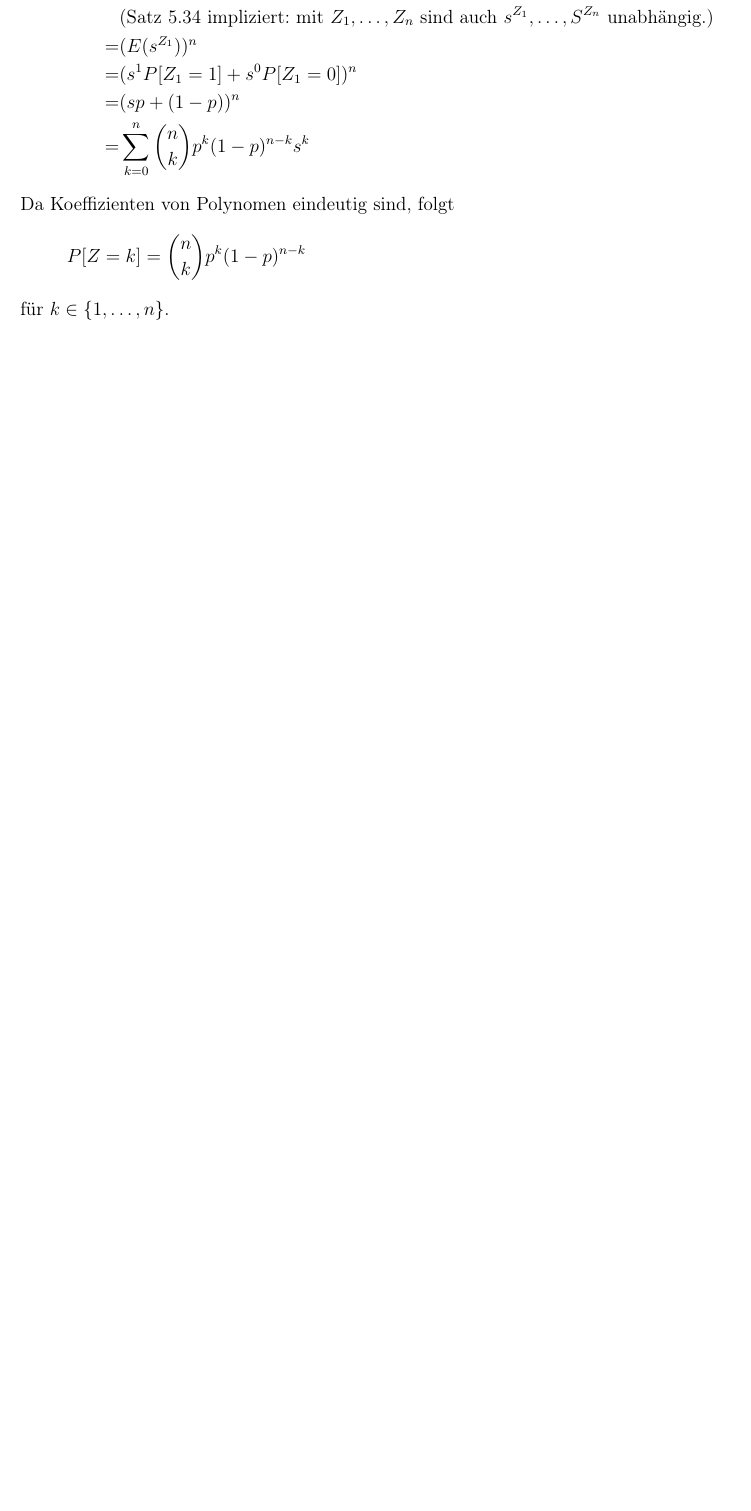
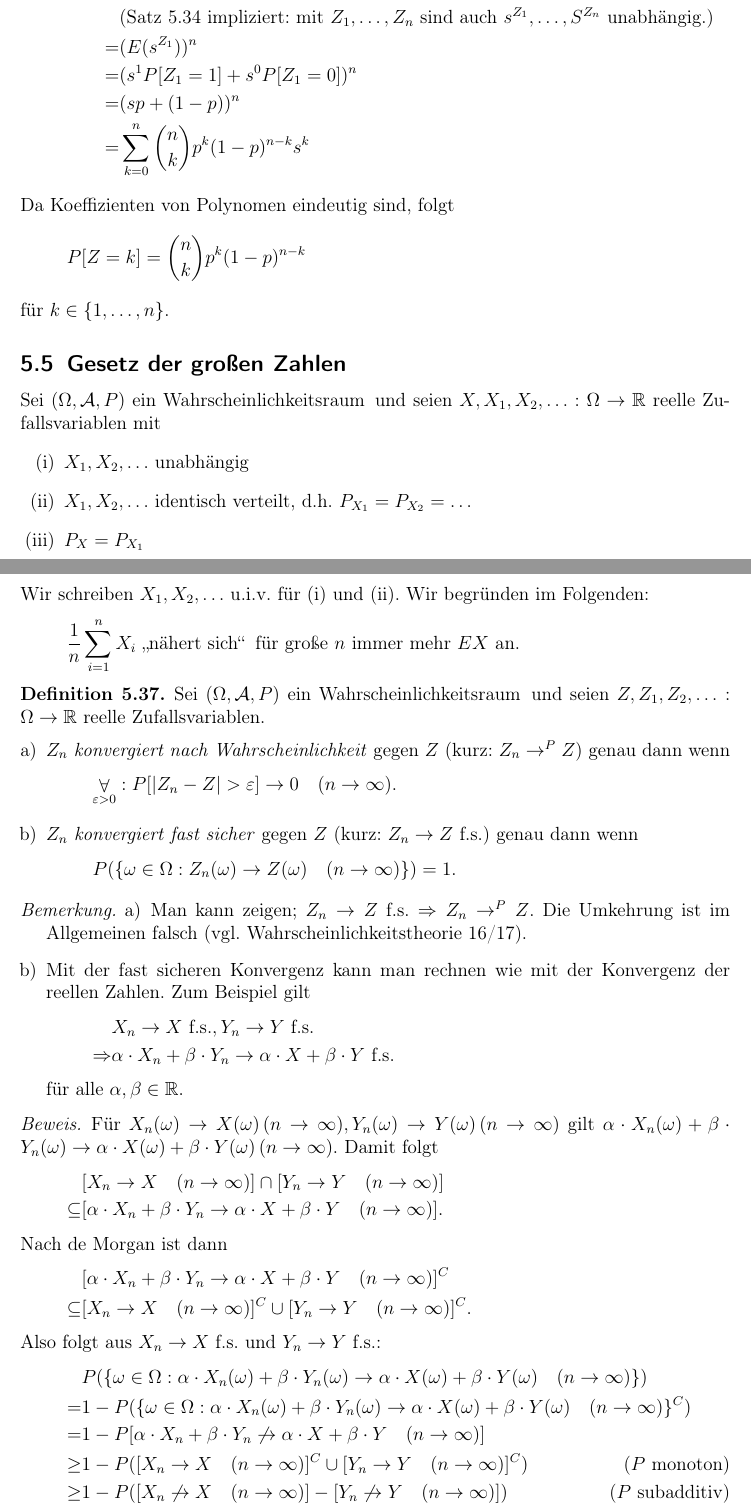
Before and after one commit to Brotus/script, a LaTeX document (stochastik/stochastik.tex): part of page 38 of 38 before the commit and two parts of pages 38 and 39 of 41 after it, the two joined at a grey line, cut so that both start at the same text, the shorter picture padded with empty space. Compiled offline with pdfLaTeX.

Commit message:
-VL 01.07.

```diff
--- a/stochastik/stochastik.tex
+++ b/stochastik/stochastik.tex
@@ -1326,3 +1328,55 @@ Da Koeffizienten von Polynomen eindeutig sind, folgt
 \[P[Z=k]=\binom{n}{k}p^k(1-p)^{n-k}\]
 für $k\in\{1,\ldots,n\}$.
 \end{beispiel}
+
+% Timo 01.07.
+\subsection{Gesetz der großen Zahlen}
+Sei $(\Omega, \m{A}, P)$ ein \WR \, und seien $X, X_1, X_2, \ldots : \Omega \rightarrow \R$ reelle \ZV n mit
+\begin{enumerate}[(i)]
+\item $X_1, X_2, \ldots$ unabhängig
+\item $X_1, X_2, \ldots$ identisch verteilt, d.h. $ P_{X_1} = P_{X_2} = \ldots$
+\item $P_X = P_{X_1}$
+\end{enumerate}
+Wir schreiben $X_1, X_2, \ldots$ u.i.v. für (i) und (ii). Wir begründen im Folgenden:
+\[\frac{1}{n} \sum_{i=1}^n X_i \text{ \glqq nähert sich\grqq \, für große } n \text{ immer mehr } EX \text{ an.}\]
+\begin{definition}
+Sei $(\Omega, \m{A}, P)$ ein \WR \, und seien $Z, Z_1, Z_2, \ldots : \Omega \rightarrow \R$ reelle \ZV n.
+\begin{enumerate}[a)]
+\item $Z_n$ \emph{konvergiert nach Wahrscheinlichkeit} gegen $Z$ (kurz: $Z_n \rightarrow^P Z$) genau dann wenn
+\[\fa{\varepsilon > 0}: P[|Z_n - Z| > \varepsilon] \rightarrow 0 \quad (n \rightarrow \infty).\]
+\item $Z_n$ \emph{konvergiert fast sicher} gegen $Z$ (kurz: $Z_n \rightarrow Z$ f.s.) genau dann wenn
+\[P(\{\omega \in \Omega : Z_n(\omega) \rightarrow Z(\omega) \quad (n \rightarrow \infty)\}) = 1.\]
+\end{enumerate}
+\end{definition}
+\begin{bemerkung}
+\begin{enumerate}[a)]
+\item Man kann zeigen; $Z_n \rightarrow Z$ f.s. $\impl Z_n \rightarrow^P Z$. Die Umkehrung ist im Allgemeinen falsch (vgl. Wahrscheinlichkeitstheorie 16/17).
+\item Mit der fast sicheren Konvergenz kann man rechnen wie mit der Konvergenz der reellen Zahlen. Zum Beispiel gilt
+\begin{align*}
+&X_n \rightarrow X \text{ f.s.} , Y_n \rightarrow Y \text{ f.s. } \\
+\impl& \alpha \cdot X_n + \beta \cdot Y_n \rightarrow \alpha \cdot X + \beta \cdot Y \text{ f.s.}
+\end{align*}
+für alle $\alpha, \beta \in \R$.
+\end{enumerate}
+\end{bemerkung}
+\begin{proof}
+Für $X_n(\omega) \rightarrow X(\omega) \, (n \rightarrow \infty), Y_n(\omega) \rightarrow Y(\omega) \, (n \rightarrow \infty)$ gilt $\alpha \cdot X_n(\omega) + \beta \cdot Y_n(\omega) \rightarrow \alpha \cdot X(\omega) + \beta \cdot Y(\omega) \, (n \rightarrow \infty)$. Damit folgt
+\begin{align*}
+&[X_n \rightarrow X \quad (n \rightarrow \infty)] \cap [Y_n \rightarrow Y \quad (n \rightarrow \infty)] \\
+\subseteq&[\alpha \cdot X_n + \beta \cdot Y_n \rightarrow \alpha \cdot X + \beta \cdot Y \quad (n \rightarrow \infty)].
+\end{align*}
+Nach de Morgan ist dann
+\begin{align*}
+&[\alpha \cdot X_n + \beta \cdot Y_n \rightarrow \alpha \cdot X + \beta \cdot Y \quad (n \rightarrow \infty)]^C \\
+\subseteq&[X_n \rightarrow X \quad (n \rightarrow \infty)]^C \cup [Y_n \rightarrow Y \quad (n \rightarrow \infty)]^C.
+\end{align*}
+Also folgt aus $X_n \rightarrow X$ f.s. und $Y_n \rightarrow Y$ f.s.:
+\begin{align*}
+&P(\{\omega \in \Omega : \alpha \cdot X_n(\omega) + \beta \cdot Y_n(\omega) \rightarrow \alpha \cdot X(\omega) + \beta \cdot Y(\omega) \quad (n \rightarrow \infty)\}) \\
+=&1 - P(\{\omega \in \Omega : \alpha \cdot X_n(\omega) + \beta \cdot Y_n(\omega) \rightarrow \alpha \cdot X(\omega) + \beta \cdot Y(\omega) \quad (n \rightarrow \infty)\}^C) \\
+=&1 - P[\alpha \cdot X_n + \beta \cdot Y_n \not\rightarrow \alpha \cdot X + \beta \cdot Y \quad (n \rightarrow \infty)] \\
+\geq& 1 - P([X_n \rightarrow X \quad (n \rightarrow \infty)]^C \cup [Y_n \rightarrow Y \quad (n \rightarrow \infty)]^C) \tag{$P$ monoton} \\
+\geq& 1 - P([X_n \not\rightarrow X \quad (n \rightarrow \infty)] - [Y_n \not\rightarrow Y \quad (n \rightarrow \infty)]) \tag{$P$ subadditiv}\\
+=& 1 - 0 - 0 \\
+=& 1
+\end{align*}
@@ -1328,0 +1387 @@ für $k\in\{1,\ldots,n\}$.
+\[\frac{1}{n} \sum_{i=1}^n X_i \rightarrow^P EX.\]
```
Also changed, not shown: stochastik/stochastik.bbl (added), stochastik/stochastik.tex (72 more changed lines), 1 other file.
